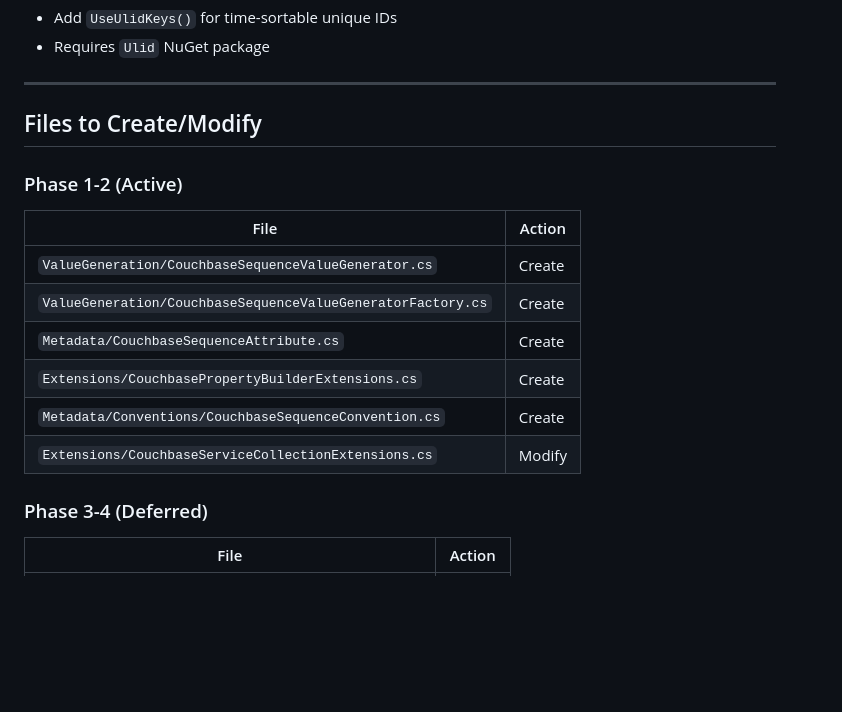
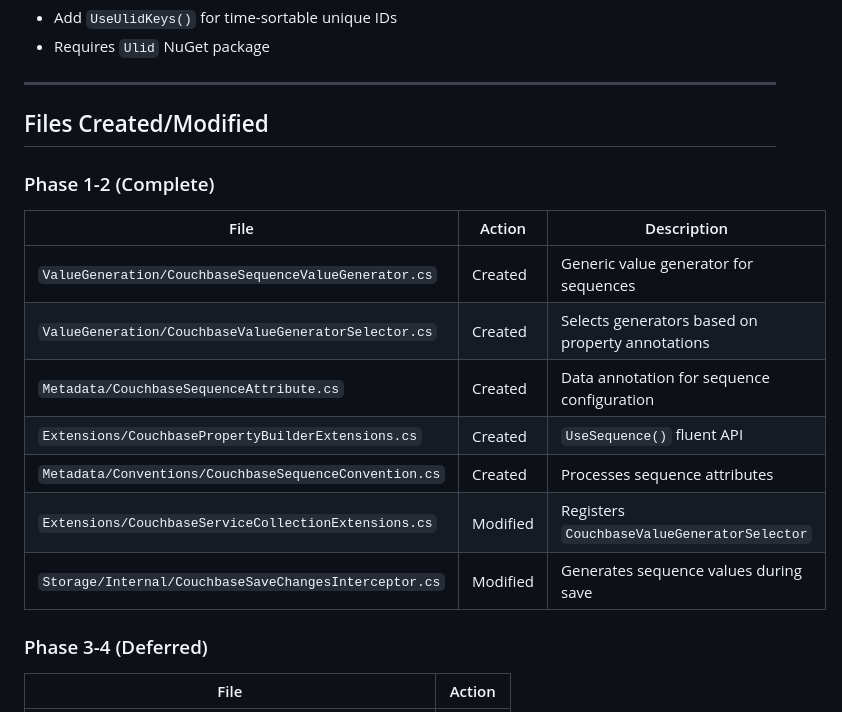
Before and after one commit to couchbaselabs/couchbase-efcore-provider, a Markdown page: docs/specs/primary-key-value-generation.md, the part around one of its changes. Drawn GitHub-style; blank space fills up the shorter version.

```diff
--- a/docs/specs/primary-key-value-generation.md
+++ b/docs/specs/primary-key-value-generation.md
@@ -117,18 +137,19 @@ public class CouchbaseSequenceOptions
 
 ---
 
-## Files to Create/Modify
+## Files Created/Modified
 
-### Phase 1-2 (Active)
+### Phase 1-2 (Complete)
 
-| File | Action |
-|------|--------|
-| `ValueGeneration/CouchbaseSequenceValueGenerator.cs` | Create |
-| `ValueGeneration/CouchbaseSequenceValueGeneratorFactory.cs` | Create |
-| `Metadata/CouchbaseSequenceAttribute.cs` | Create |
-| `Extensions/CouchbasePropertyBuilderExtensions.cs` | Create |
-| `Metadata/Conventions/CouchbaseSequenceConvention.cs` | Create |
-| `Extensions/CouchbaseServiceCollectionExtensions.cs` | Modify |
+| File | Action | Description |
+|------|--------|-------------|
+| `ValueGeneration/CouchbaseSequenceValueGenerator.cs` | Created | Generic value generator for sequences |
+| `ValueGeneration/CouchbaseValueGeneratorSelector.cs` | Created | Selects generators based on property annotations |
+| `Metadata/CouchbaseSequenceAttribute.cs` | Created | Data annotation for sequence configuration |
+| `Extensions/CouchbasePropertyBuilderExtensions.cs` | Created | `UseSequence()` fluent API |
+| `Metadata/Conventions/CouchbaseSequenceConvention.cs` | Created | Processes sequence attributes |
+| `Extensions/CouchbaseServiceCollectionExtensions.cs` | Modified | Registers `CouchbaseValueGeneratorSelector` |
+| `Storage/Internal/CouchbaseSaveChangesInterceptor.cs` | Modified | Generates sequence values during save |
 
 ### Phase 3-4 (Deferred)
 
```
Also changed, not shown: other parts of docs/specs/primary-key-value-generation.md (+62 -34 lines).
